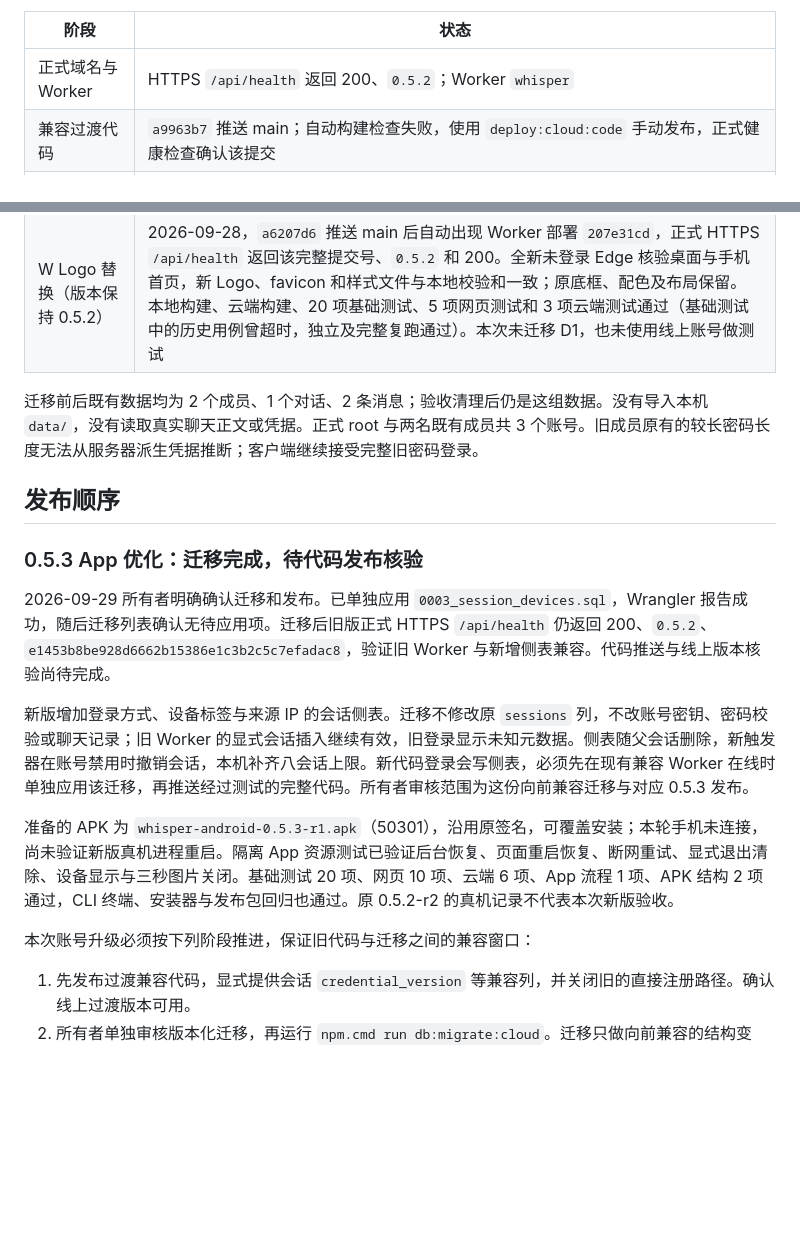
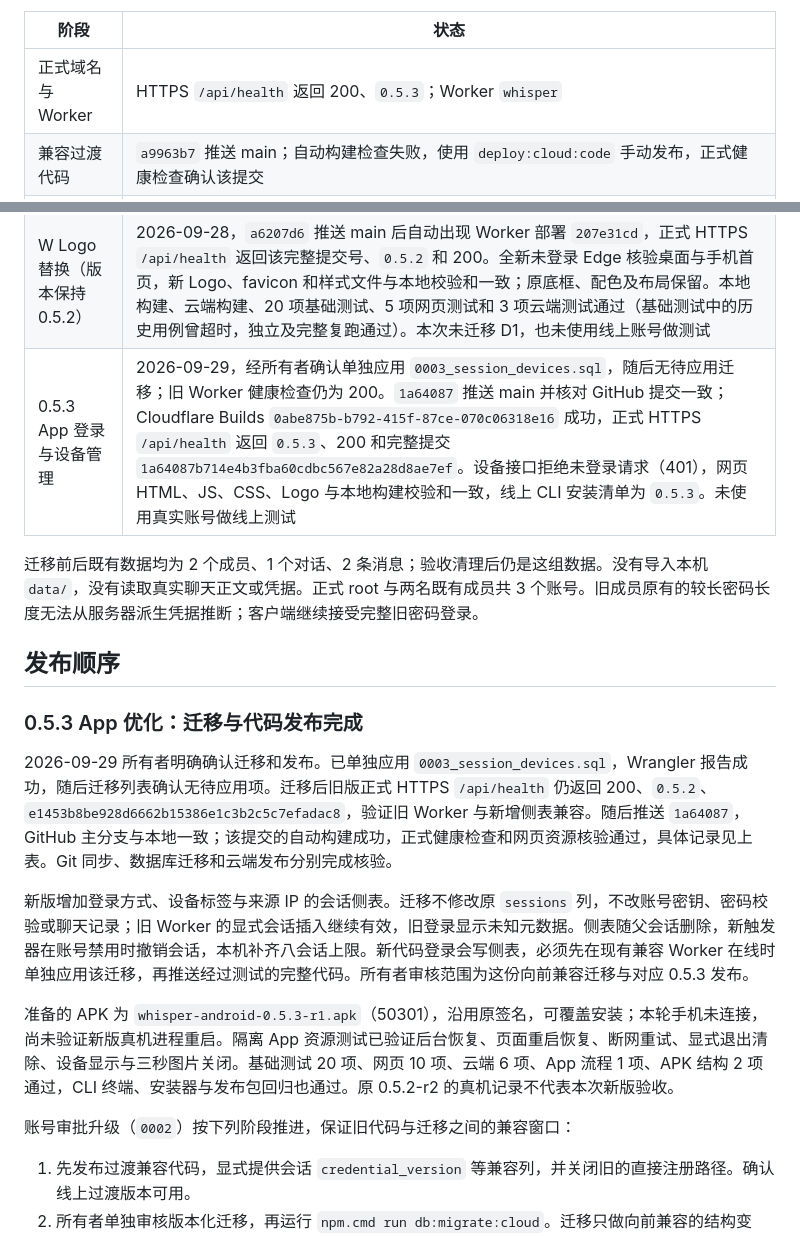
Before and after one commit to LeonZ03/Whisper, a Markdown page: cloud/DEPLOYMENT.md, 2 parts joined by grey strips. Rendered like a GitHub page; blank space fills up the shorter version.

Commit message:
Record verified 0.5.3 cloud release

```diff
--- a/cloud/DEPLOYMENT.md
+++ b/cloud/DEPLOYMENT.md
@@ -6,7 +6,7 @@
 
 | 阶段 | 状态 |
 | --- | --- |
-| 正式域名与 Worker | HTTPS `/api/health` 返回 200、`0.5.2`；Worker `whisper` |
+| 正式域名与 Worker | HTTPS `/api/health` 返回 200、`0.5.3`；Worker `whisper` |
 | 兼容过渡代码 | `a9963b7` 推送 main；自动构建检查失败，使用 `deploy:cloud:code` 手动发布，正式健康检查确认该提交 |
 | 独立 D1 迁移 | 兼容版本在线时应用 `0002_accounts.sql`；Wrangler 报告成功，之后无待应用迁移 |
 | 完整审批认证代码 | `f2e0557` 推送 main；Cloudflare Builds `b1c692ba` 检查成功，正式 `/api/health` 返回相同完整提交号 |
@@ -14,20 +14,21 @@
 | 0.5.1 消息与图片改进 | `6402eac` 推送 main；随后出现 Worker 部署 `178cda35`，正式 HTTPS 健康检查返回该完整提交号、`0.5.1` 和 200；网页资源含发送状态及 20 MB 原图上限。本次未迁移 D1，也未使用线上账号做测试 |
 | 0.5.2 版本显示与 CLI 入口 | `da4ab47` 推送 main；随后出现 Worker 部署 `4a352635`，正式 HTTPS 健康检查返回该完整提交号、`0.5.2` 和 200。全新未登录浏览器确认首页显示 `v0.5.2`，CLI 入口可达，安装页提供 `0.5.2`；CLI 顶栏及独立安装包在隔离测试中核验。本次未迁移 D1，也未使用线上账号做测试 |
 | W Logo 替换（版本保持 0.5.2） | 2026-09-28，`a6207d6` 推送 main 后自动出现 Worker 部署 `207e31cd`，正式 HTTPS `/api/health` 返回该完整提交号、`0.5.2` 和 200。全新未登录 Edge 核验桌面与手机首页，新 Logo、favicon 和样式文件与本地校验和一致；原底框、配色及布局保留。本地构建、云端构建、20 项基础测试、5 项网页测试和 3 项云端测试通过（基础测试中的历史用例曾超时，独立及完整复跑通过）。本次未迁移 D1，也未使用线上账号做测试 |
+| 0.5.3 App 登录与设备管理 | 2026-09-29，经所有者确认单独应用 `0003_session_devices.sql`，随后无待应用迁移；旧 Worker 健康检查仍为 200。`1a64087` 推送 main 并核对 GitHub 提交一致；Cloudflare Builds `0abe875b-b792-415f-87ce-070c06318e16` 成功，正式 HTTPS `/api/health` 返回 `0.5.3`、200 和完整提交 `1a64087b714e4b3fba60cdbc567e82a28d8ae7ef`。设备接口拒绝未登录请求（401），网页 HTML、JS、CSS、Logo 与本地构建校验和一致，线上 CLI 安装清单为 `0.5.3`。未使用真实账号做线上测试 |
 
 迁移前后既有数据均为 2 个成员、1 个对话、2 条消息；验收清理后仍是这组数据。没有导入本机 `data/`，没有读取真实聊天正文或凭据。正式 root 与两名既有成员共 3 个账号。旧成员原有的较长密码长度无法从服务器派生凭据推断；客户端继续接受完整旧密码登录。
 
 ## 发布顺序
 
-### 0.5.3 App 优化：迁移完成，待代码发布核验
+### 0.5.3 App 优化：迁移与代码发布完成
 
-2026-09-29 所有者明确确认迁移和发布。已单独应用 `0003_session_devices.sql`，Wrangler 报告成功，随后迁移列表确认无待应用项。迁移后旧版正式 HTTPS `/api/health` 仍返回 200、`0.5.2`、`e1453b8be928d6662b15386e1c3b2c5c7efadac8`，验证旧 Worker 与新增侧表兼容。代码推送与线上版本核验尚待完成。
+2026-09-29 所有者明确确认迁移和发布。已单独应用 `0003_session_devices.sql`，Wrangler 报告成功，随后迁移列表确认无待应用项。迁移后旧版正式 HTTPS `/api/health` 仍返回 200、`0.5.2`、`e1453b8be928d6662b15386e1c3b2c5c7efadac8`，验证旧 Worker 与新增侧表兼容。随后推送 `1a64087`，GitHub 主分支与本地一致；该提交的自动构建成功，正式健康检查和网页资源核验通过，具体记录见上表。Git 同步、数据库迁移和云端发布分别完成核验。
 
 新版增加登录方式、设备标签与来源 IP 的会话侧表。迁移不修改原 `sessions` 列，不改账号密钥、密码校验或聊天记录；旧 Worker 的显式会话插入继续有效，旧登录显示未知元数据。侧表随父会话删除，新触发器在账号禁用时撤销会话，本机补齐八会话上限。新代码登录会写侧表，必须先在现有兼容 Worker 在线时单独应用该迁移，再推送经过测试的完整代码。所有者审核范围为这份向前兼容迁移与对应 0.5.3 发布。
 
 准备的 APK 为 `whisper-android-0.5.3-r1.apk`（50301），沿用原签名，可覆盖安装；本轮手机未连接，尚未验证新版真机进程重启。隔离 App 资源测试已验证后台恢复、页面重启恢复、断网重试、显式退出清除、设备显示与三秒图片关闭。基础测试 20 项、网页 10 项、云端 6 项、App 流程 1 项、APK 结构 2 项通过，CLI 终端、安装器与发布包回归也通过。原 0.5.2-r2 的真机记录不代表本次新版验收。
 
-本次账号升级必须按下列阶段推进，保证旧代码与迁移之间的兼容窗口：
+账号审批升级（`0002`）按下列阶段推进，保证旧代码与迁移之间的兼容窗口：
 
 1. 先发布过渡兼容代码，显式提供会话 `credential_version` 等兼容列，并关闭旧的直接注册路径。确认线上过渡版本可用。
 2. 所有者单独审核版本化迁移，再运行 `npm.cmd run db:migrate:cloud`。迁移只做向前兼容的结构变更；不得重置、删除或重建生产数据库。
```
Also changed, not shown: other parts of cloud/DEPLOYMENT.md (+1 -1 lines).
